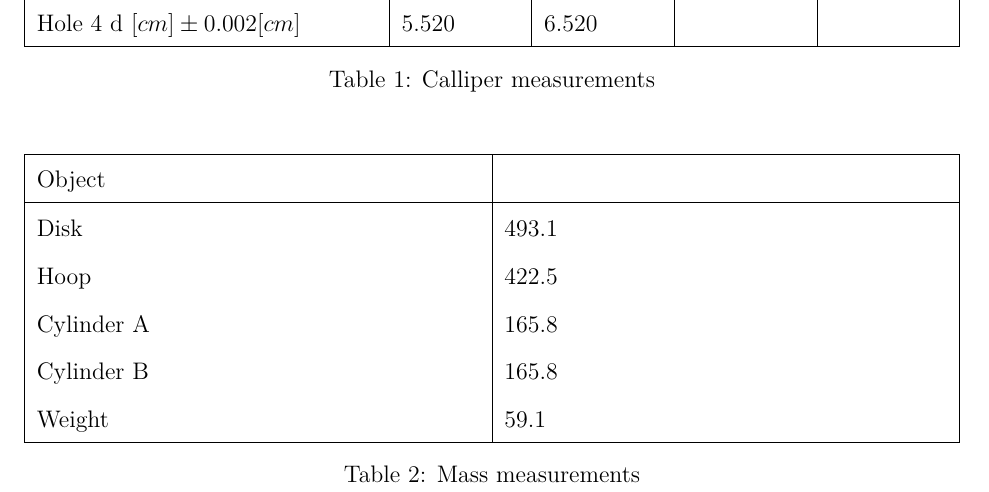
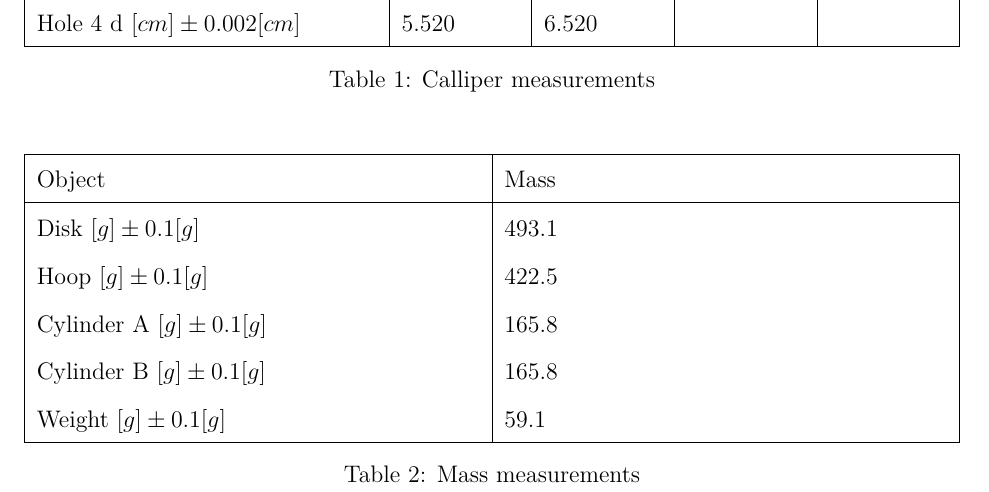
Before and after one commit to iamwrm/VP141_Report_Latex, a LaTeX document (p1ReportWR.tex, which reads part/calculation.tex): part of page 7 of 8, cut so that both start at the same text. Compiled offline with XeLaTeX; a missing font is replaced by an installed copy or a similar font.

Commit message:
finish data entering

```diff
--- a/part/calculation.tex
+++ b/part/calculation.tex
@@ -52,13 +52,13 @@ $$ \theta = k\pi = \omega_0 t + \frac{1}{2}\beta t^2 $$
   \centering
   \begin{tabularx}{\textwidth}{|X|X|}
     \hline
-    Object & \\
+    Object & Mass\\
 	\hline
-    Disk & 493.1\\
-    Hoop & 422.5\\
-    Cylinder A & 165.8\\
-    Cylinder B & 165.8\\
-    Weight & 59.1 \\
+    Disk $[g] \pm 0.1 [g] $ & 493.1\\
+    Hoop $[g] \pm 0.1 [g] $ & 422.5\\
+    Cylinder A $[g] \pm 0.1 [g] $ & 165.8\\
+    Cylinder B $[g] \pm 0.1 [g] $ & 165.8\\
+    Weight $[g] \pm 0.1 [g] $ & 59.1 \\
     \hline
   \end{tabularx}
   \caption{Mass measurements}
```
